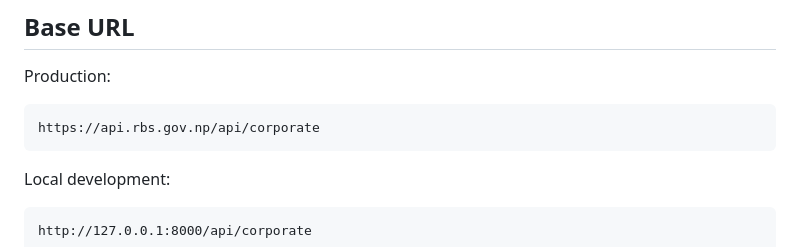
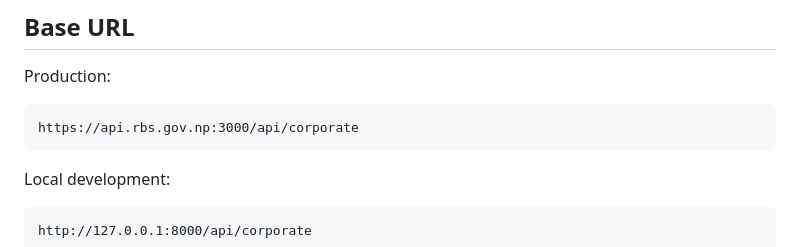
Before and after one commit to rjbcl/corporate-rjbcl-portal, a Markdown page: corporate_portal/api_corporate/readme.md, the part around the change. GitHub-like rendering.

````diff
--- a/corporate_portal/api_corporate/readme.md
+++ b/corporate_portal/api_corporate/readme.md
@@ -7,7 +7,7 @@ REST API for server-to-server access to corporate group insurance data.
 Production:
 
 ```text
-https://api.rbs.gov.np/api/corporate
+https://api.rbs.gov.np:3000/api/corporate
 ```
 
 Local development:
````
